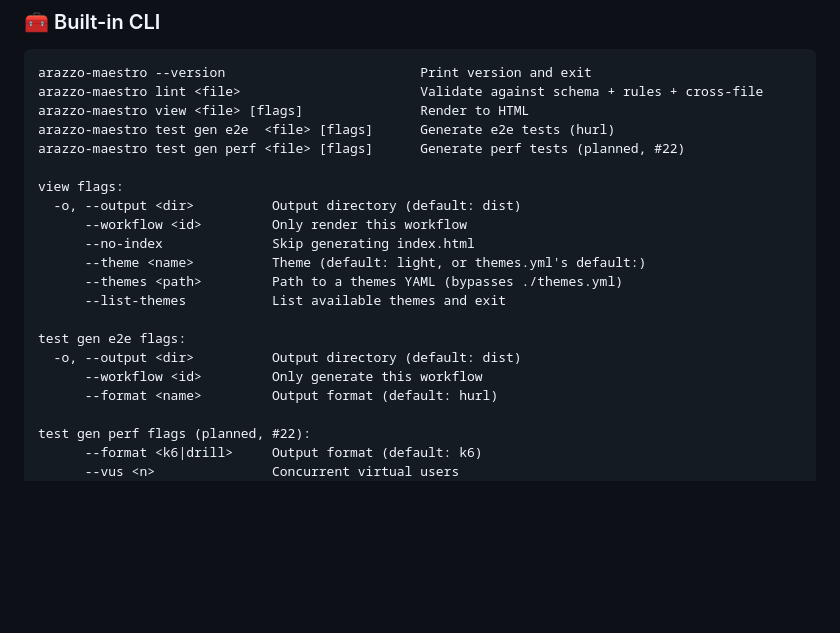
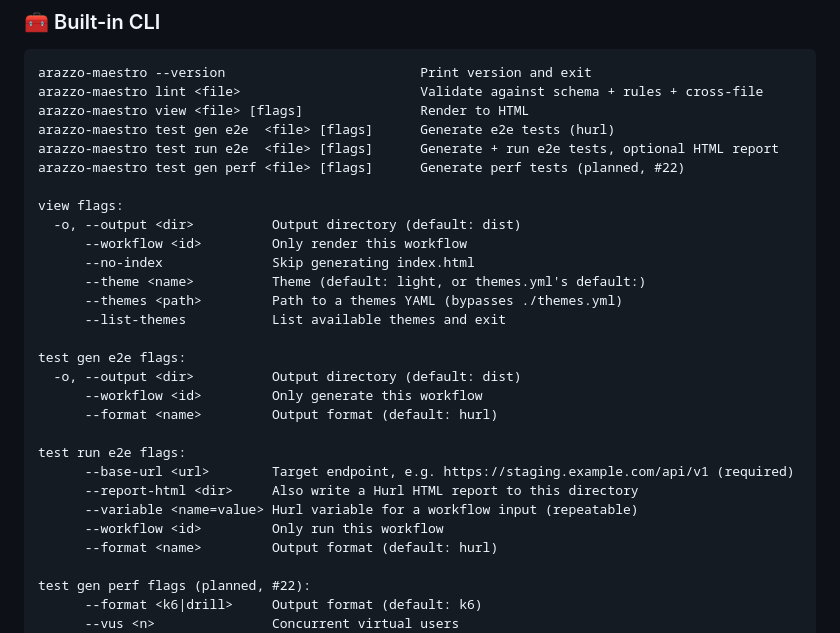
Before and after one commit to emmanuelperu/arazzo-maestro, a Markdown page: README.md, the part around one of its changes. GitHub-like rendering; blank space fills up the shorter version.

```diff
--- a/README.md
+++ b/README.md
@@ -250,6 +270,7 @@ arazzo-maestro --version                         Print version and exit
 arazzo-maestro lint <file>                       Validate against schema + rules + cross-file
 arazzo-maestro view <file> [flags]               Render to HTML
 arazzo-maestro test gen e2e  <file> [flags]      Generate e2e tests (hurl)
+arazzo-maestro test run e2e  <file> [flags]      Generate + run e2e tests, optional HTML report
 arazzo-maestro test gen perf <file> [flags]      Generate perf tests (planned, #22)
 
 view flags:
@@ -263,6 +284,13 @@ view flags:
 test gen e2e flags:
   -o, --output <dir>          Output directory (default: dist)
       --workflow <id>         Only generate this workflow
+      --format <name>         Output format (default: hurl)
+
+test run e2e flags:
+      --base-url <url>        Target endpoint, e.g. https://staging.example.com/api/v1 (required)
+      --report-html <dir>     Also write a Hurl HTML report to this directory
+      --variable <name=value> Hurl variable for a workflow input (repeatable)
+      --workflow <id>         Only run this workflow
       --format <name>         Output format (default: hurl)
 
 test gen perf flags (planned, #22):
```
Also changed, not shown: other parts of README.md (+25 -5 lines).
